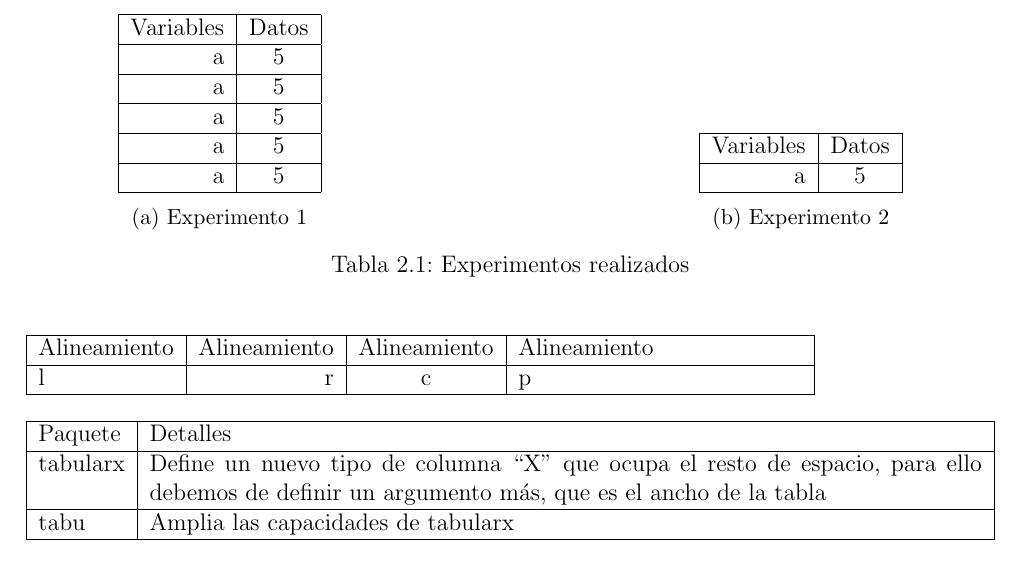
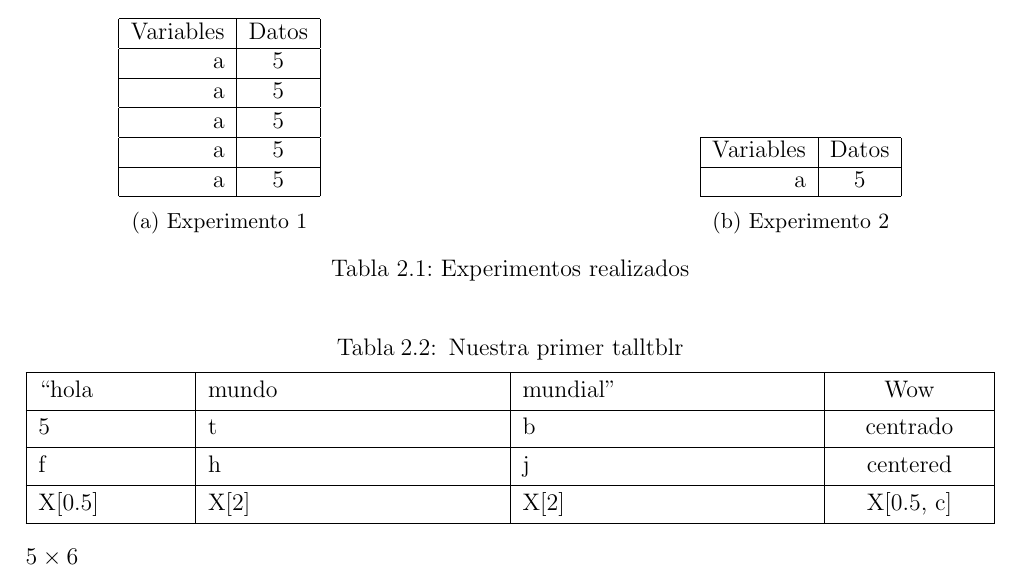
Before and after one commit to Eduardo14141/Curso-LaTeX, a LaTeX document (Main.tex, which reads Preámbulo.tex): part of page 5 of 5, cut so that both start at the same text. Compiled offline with pdfLaTeX.

Commit message:
Clase 4: tablas

```diff
--- a/Main.tex
+++ b/Main.tex
@@ -83,18 +83,24 @@
 			\caption{Experimentos realizados}
 			\label{table:datos}
 		\end{table}
+		% *{n}c -> Definir n columnas
 
-		\begin{tabular}{| l | r | c | p{5cm}|}
-			\hline
-			Alineamiento & Alineamiento & Alineamiento & Alineamiento \\\hline
-			l & r & c & p \\\hline
-		\end{tabular}
+		\begin{talltblr}[
+			caption = {Nuestra primer talltblr},
+			label = {table:first-talltblr}
+		]{
+			colspec = {X[0.5] *{2}X X[0.5, c]},
+			hlines,
+			vlines,
+			width = 1\columnwidth
+		}
+			``hola & mundo & mundial" & Wow\\
+			5 & t & b & centrado \\
+			f & h & j & centered\\
+			X[0.5] & X[2] & X[2] & X[0.5, c]
+		\end{talltblr}
 
-		\begin{tabularx}{\linewidth}{| l | X |}
-			\hline
-			Paquete & Detalles\\\hline
-			tabularx & Define un nuevo tipo de columna ``X" que ocupa el resto de espacio, para ello debemos de definir un argumento más, que es el ancho de la tabla\\\hline
-			tabu & Amplia las capacidades de tabularx \\\hline
-		\end{tabularx}
+		\(5 \times 6 $
+
 % Termina nuestro documento
 \end{document}
--- a/Preámbulo.tex
+++ b/Preámbulo.tex
@@ -8,7 +8,7 @@
 \usepackage{graphicx}
 \usepackage{subcaption}
 
-\usepackage{tabularx}
+\usepackage{tabularray}
 %%%%%%%%%%%%%%%%%%%%%%%%%%%%%%%
 
 %%%%%%%%%%%%%%%%%%%%%%%%%%%%%%%
```
Also changed, not shown: Main.pdf.
